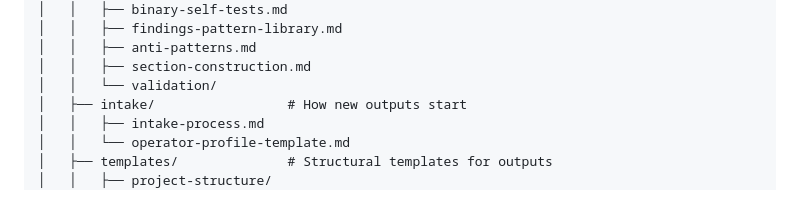
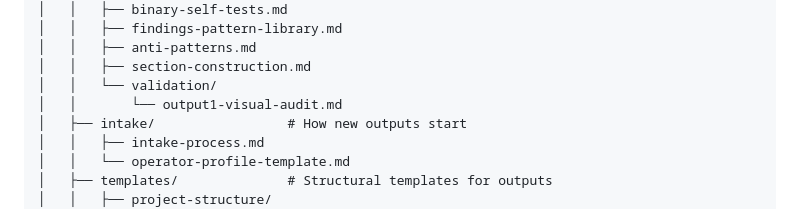
Before and after one commit to SeanECurrie/on-demand-curriculum, a Markdown page: CLAUDE.md, the part around the change. GitHub-like rendering.

```diff
--- a/CLAUDE.md
+++ b/CLAUDE.md
@@ -111,6 +111,7 @@ The engine runs five stages to produce each output. Full details in the design d
 │   │   ├── anti-patterns.md
 │   │   ├── section-construction.md
 │   │   └── validation/
+│   │       └── output1-visual-audit.md
 │   ├── intake/                 # How new outputs start
 │   │   ├── intake-process.md
 │   │   └── operator-profile-template.md
```
Also changed, not shown: docs/plans/2026-03-03-visual-output-methodology-plan.md (+2 -0 lines).
